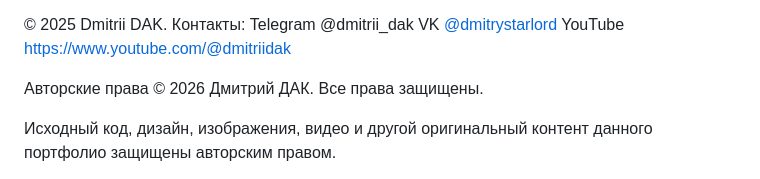
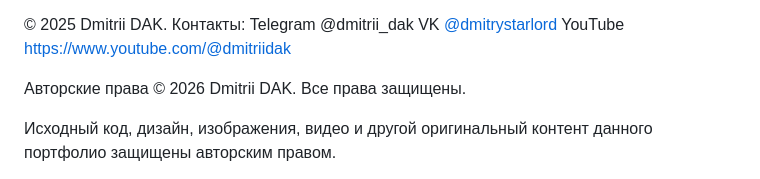
Before and after one commit to DmitriiDAK/dmitriidak.github.io, a Markdown page: README.md, the part around the change. Rendered like a GitHub page.

```diff
--- a/README.md
+++ b/README.md
@@ -73,7 +73,7 @@ Telegram @dmitrii_dak
 VK [@dmitrystarlord](https://vk.com/dmitrystarlord)
 YouTube https://www.youtube.com/@dmitriidak
 
-Авторские права © 2026 Дмитрий ДАК. Все права защищены.
+Авторские права © 2026 Dmitrii DAK. Все права защищены.
 
 Исходный код, дизайн, изображения, видео и другой оригинальный контент
 данного портфолио защищены авторским правом.
```
